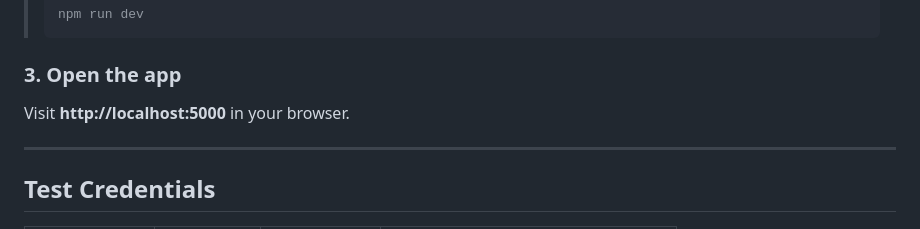
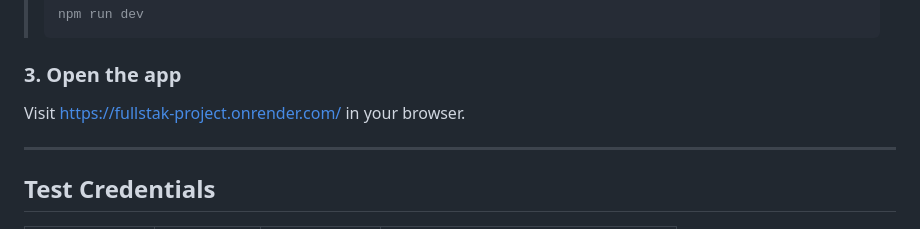
Before and after one commit to ShaxriyorQurbonov/Fullstak_project, a Markdown page: README.md, the part around the change. Rendered like a GitHub page.

Commit message:
Update app URL in README for deployment

````diff
--- a/README.md
+++ b/README.md
@@ -17,7 +17,7 @@ node server.js
 > ```
 
 ### 3. Open the app
-Visit **http://localhost:5000** in your browser.
+Visit https://fullstak-project.onrender.com/ in your browser.
 
 ---
 
````
